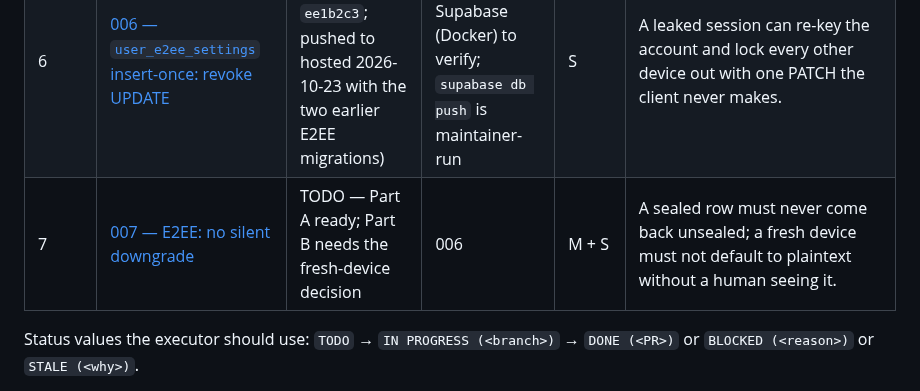
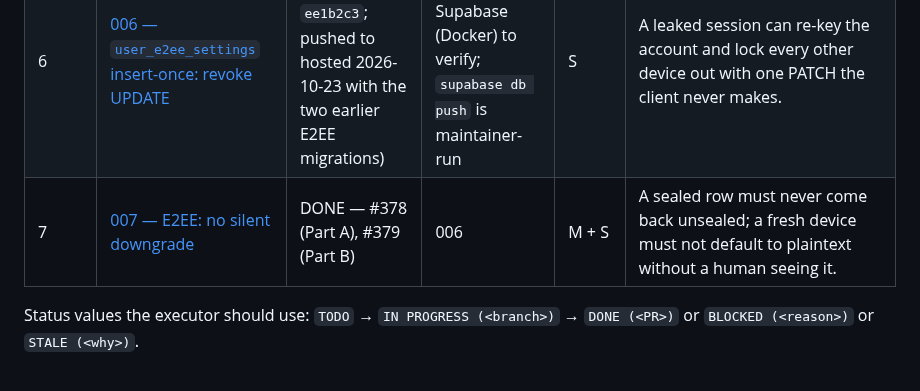
Before and after one commit to laugustyniak/augustyniak-capture, a Markdown page: plans/README.md, the part around the change. Drawn GitHub-style.

```diff
--- a/plans/README.md
+++ b/plans/README.md
@@ -16,7 +16,7 @@ Verification baseline at `294976b`: `flutter analyze` → `No issues found!`; `f
 | 4 | [004 — Processing ticker into a ValueNotifier](004-processing-ticker-value-notifier.md) | DONE (PR #359 merged `89afe9c`; manual screen check still owed) | 001 (same controller file) | M | Whole-shell rebuild at 2 Hz for the length of every job. Pattern already exists in the class. |
 | 5 | [005 — Docs drift: features, CI, tabs, Turso, on-device status](005-docs-drift-features-ci-tabs.md) | DONE (PR #361 merged) | none; do last so counts do not re-drift | S–M | Agent-facing docs are the repo's control surface; eight verified stale claims. |
 | 6 | [006 — `user_e2ee_settings` insert-once: revoke UPDATE](006-revoke-update-on-user-e2ee-settings.md) | DONE (PR #368 merged `ee1b2c3`; pushed to hosted 2026-10-23 with the two earlier E2EE migrations) | none; needs local Supabase (Docker) to verify; `supabase db push` is maintainer-run | S | A leaked session can re-key the account and lock every other device out with one PATCH the client never makes. |
-| 7 | [007 — E2EE: no silent downgrade](007-e2ee-no-silent-downgrade.md) | TODO — Part A ready; Part B needs the fresh-device decision | 006 | M + S | A sealed row must never come back unsealed; a fresh device must not default to plaintext without a human seeing it. |
+| 7 | [007 — E2EE: no silent downgrade](007-e2ee-no-silent-downgrade.md) | DONE — #378 (Part A), #379 (Part B) | 006 | M + S | A sealed row must never come back unsealed; a fresh device must not default to plaintext without a human seeing it. |
 
 Status values the executor should use: `TODO` → `IN PROGRESS (<branch>)` → `DONE (<PR>)` or `BLOCKED (<reason>)` or `STALE (<why>)`.
 
```
Also changed, not shown: docs/architecture/sync.md (+29 -4 lines), plans/007-e2ee-no-silent-downgrade.md (+3 -1 lines).
